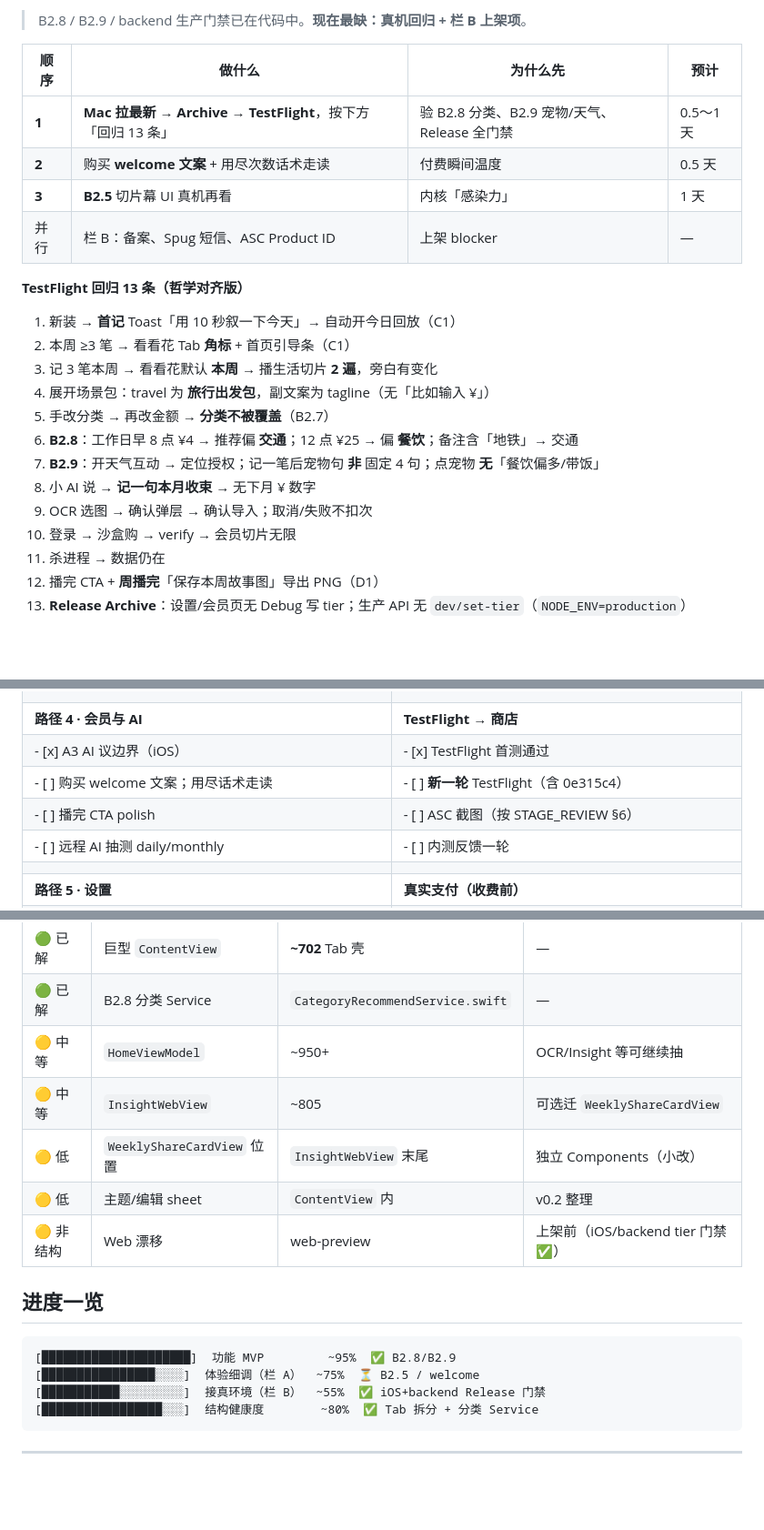
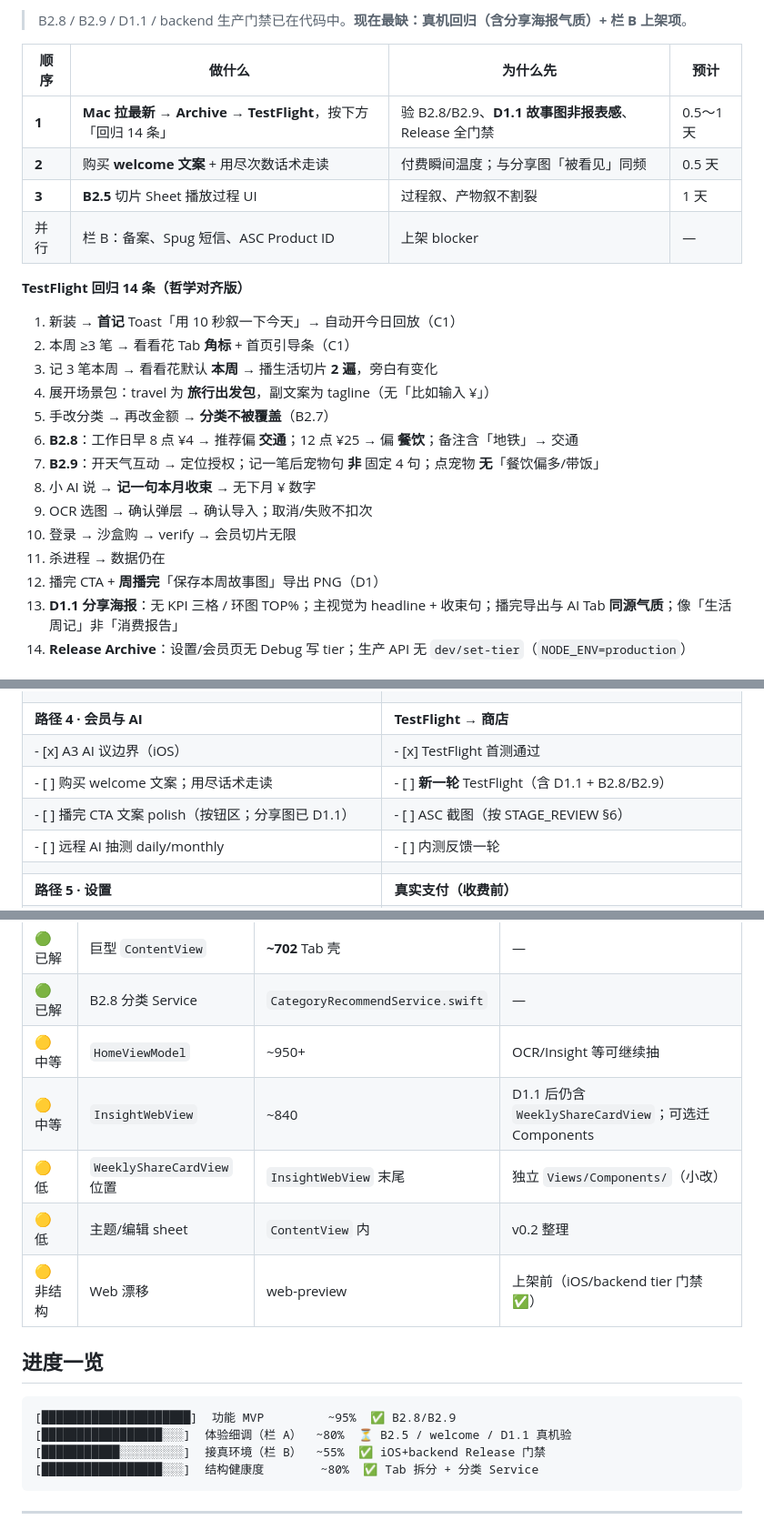
Before and after one commit to colivm/xuzhangapp, a Markdown page: TODO.md, 3 parts joined by grey strips. Shown at 91% size. Rendered like a GitHub page; blank space fills up the shorter version.

````diff
--- a/TODO.md
+++ b/TODO.md
@@ -10,14 +10,14 @@
 
-> B2.8 / B2.9 / backend 生产门禁已在代码中。**现在最缺：真机回归 + 栏 B 上架项**。
+> B2.8 / B2.9 / D1.1 / backend 生产门禁已在代码中。**现在最缺：真机回归（含分享海报气质）+ 栏 B 上架项**。
 
 | 顺序 | 做什么 | 为什么先 | 预计 |
 |------|--------|----------|------|
-| **1** | **Mac 拉最新 → Archive → TestFlight**，按下方「回归 13 条」 | 验 B2.8 分类、B2.9 宠物/天气、Release 全门禁 | 0.5～1 天 |
-| **2** | 购买 **welcome 文案** + 用尽次数话术走读 | 付费瞬间温度 | 0.5 天 |
-| **3** | **B2.5** 切片幕 UI 真机再看 | 内核「感染力」 | 1 天 |
+| **1** | **Mac 拉最新 → Archive → TestFlight**，按下方「回归 14 条」 | 验 B2.8/B2.9、**D1.1 故事图非报表感**、Release 全门禁 | 0.5～1 天 |
+| **2** | 购买 **welcome 文案** + 用尽次数话术走读 | 付费瞬间温度；与分享图「被看见」同频 | 0.5 天 |
+| **3** | **B2.5** 切片 Sheet 播放过程 UI | 过程叙、产物叙不割裂 | 1 天 |
 | 并行 | 栏 B：备案、Spug 短信、ASC Product ID | 上架 blocker | — |
 
-**TestFlight 回归 13 条（哲学对齐版）**
+**TestFlight 回归 14 条（哲学对齐版）**
 
 1. 新装 → **首记** Toast「用 10 秒叙一下今天」→ 自动开今日回放（C1）
 2. 本周 ≥3 笔 → 看看花 Tab **角标** + 首页引导条（C1）
@@ -31,5 +31,6 @@
 10. 登录 → 沙盒购 → verify → 会员切片无限
 11. 杀进程 → 数据仍在
 12. 播完 CTA + **周播完**「保存本周故事图」导出 PNG（D1）
-13. **Release Archive**：设置/会员页无 Debug 写 tier；生产 API 无 `dev/set-tier`（`NODE_ENV=production`）
+13. **D1.1 分享海报**：无 KPI 三格 / 环图 TOP%；主视觉为 headline + 收束句；播完导出与 AI Tab **同源气质**；像「生活周记」非「消费报告」
+14. **Release Archive**：设置/会员页无 Debug 写 tier；生产 API 无 `dev/set-tier`（`NODE_ENV=production`）
 
@@ -106,8 +111,8 @@
 | | |
 | **路径 4 · 会员与 AI** | **TestFlight → 商店** |
 | - [x] A3 AI 议边界（iOS） | - [x] TestFlight 首测通过 |
-| - [ ] 购买 welcome 文案；用尽话术走读 | - [ ] **新一轮** TestFlight（含 0e315c4） |
-| - [ ] 播完 CTA polish | - [ ] ASC 截图（按 STAGE_REVIEW §6） |
+| - [ ] 购买 welcome 文案；用尽话术走读 | - [ ] **新一轮** TestFlight（含 D1.1 + B2.8/B2.9） |
+| - [ ] 播完 CTA 文案 polish（按钮区；分享图已 D1.1） | - [ ] ASC 截图（按 STAGE_REVIEW §6） |
 | - [ ] 远程 AI 抽测 daily/monthly | - [ ] 内测反馈一轮 |
 | | |
 | **路径 5 · 设置** | **真实支付（收费前）** |
@@ -134,8 +139,8 @@
 | 🟢 已解 | 巨型 `ContentView` | **~702** Tab 壳 | — |
 | 🟢 已解 | B2.8 分类 Service | `CategoryRecommendService.swift` | — |
 | 🟡 中等 | `HomeViewModel` | ~950+ | OCR/Insight 等可继续抽 |
-| 🟡 中等 | `InsightWebView` | ~805 | 可选迁 `WeeklyShareCardView` |
-| 🟡 低 | `WeeklyShareCardView` 位置 | `InsightWebView` 末尾 | 独立 Components（小改） |
+| 🟡 中等 | `InsightWebView` | ~840 | D1.1 后仍含 `WeeklyShareCardView`；可选迁 Components |
+| 🟡 低 | `WeeklyShareCardView` 位置 | `InsightWebView` 末尾 | 独立 `Views/Components/`（小改） |
 | 🟡 低 | 主题/编辑 sheet | `ContentView` 内 | v0.2 整理 |
 | 🟡 非结构 | Web 漂移 | web-preview | 上架前（iOS/backend tier 门禁 ✅） |
 
@@ -144,7 +149,7 @@
 
 ```text
 [█████████████████████]  功能 MVP         ~95%  ✅ B2.8/B2.9
-[████████████████░░░░]  体验细调（栏 A）  ~75%  ⏳ B2.5 / welcome
+[█████████████████░░░]  体验细调（栏 A）  ~80%  ⏳ B2.5 / welcome / D1.1 真机验
 [███████████░░░░░░░░░]  接真环境（栏 B）  ~55%  ✅ iOS+backend Release 门禁
 [█████████████████░░░]  结构健康度        ~80%  ✅ Tab 拆分 + 分类 Service
 ```
````
Also changed, not shown: other parts of TODO.md (+13 -7 lines), AGENT_PROMPT_D1.1_WEEKLY_SHARE_POSTER.md (+2 -2 lines).
